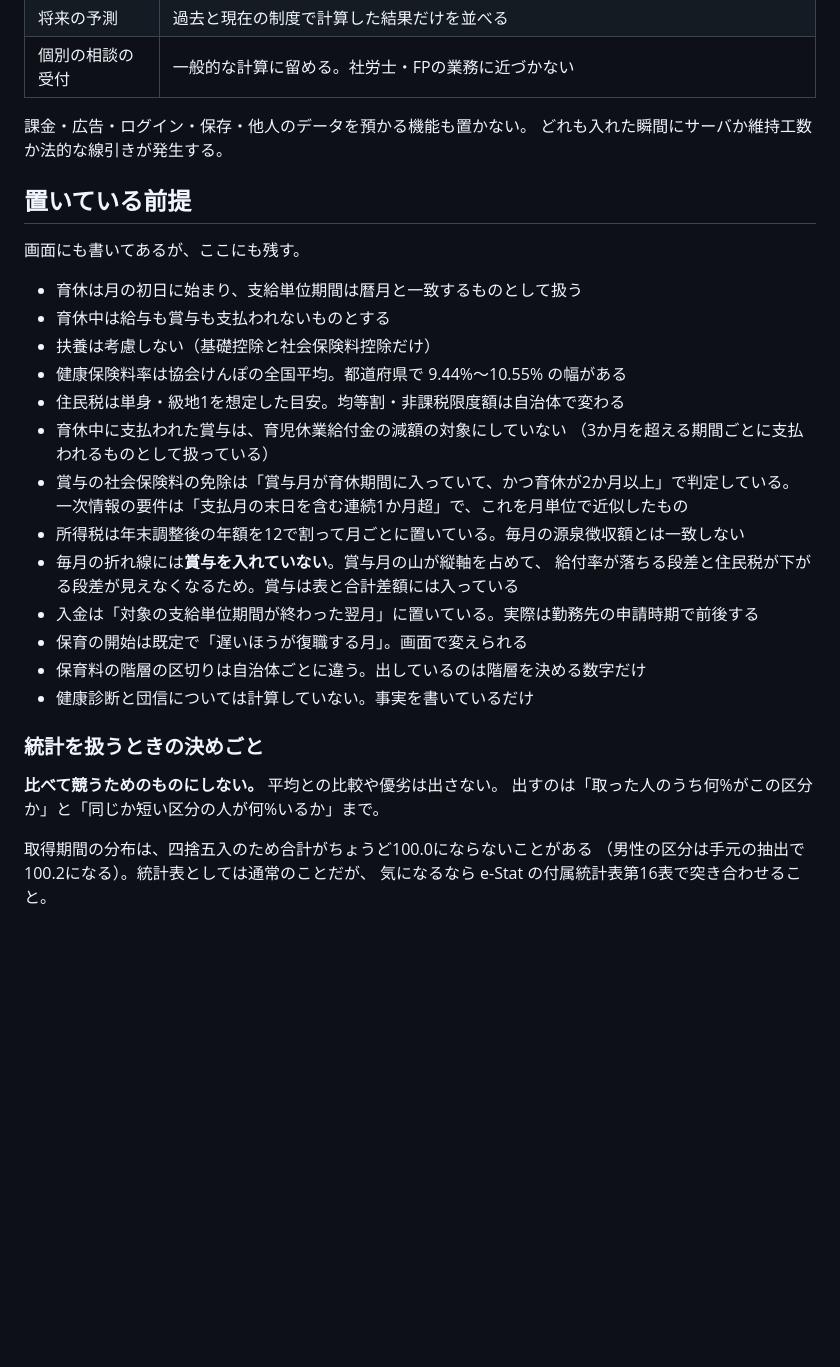
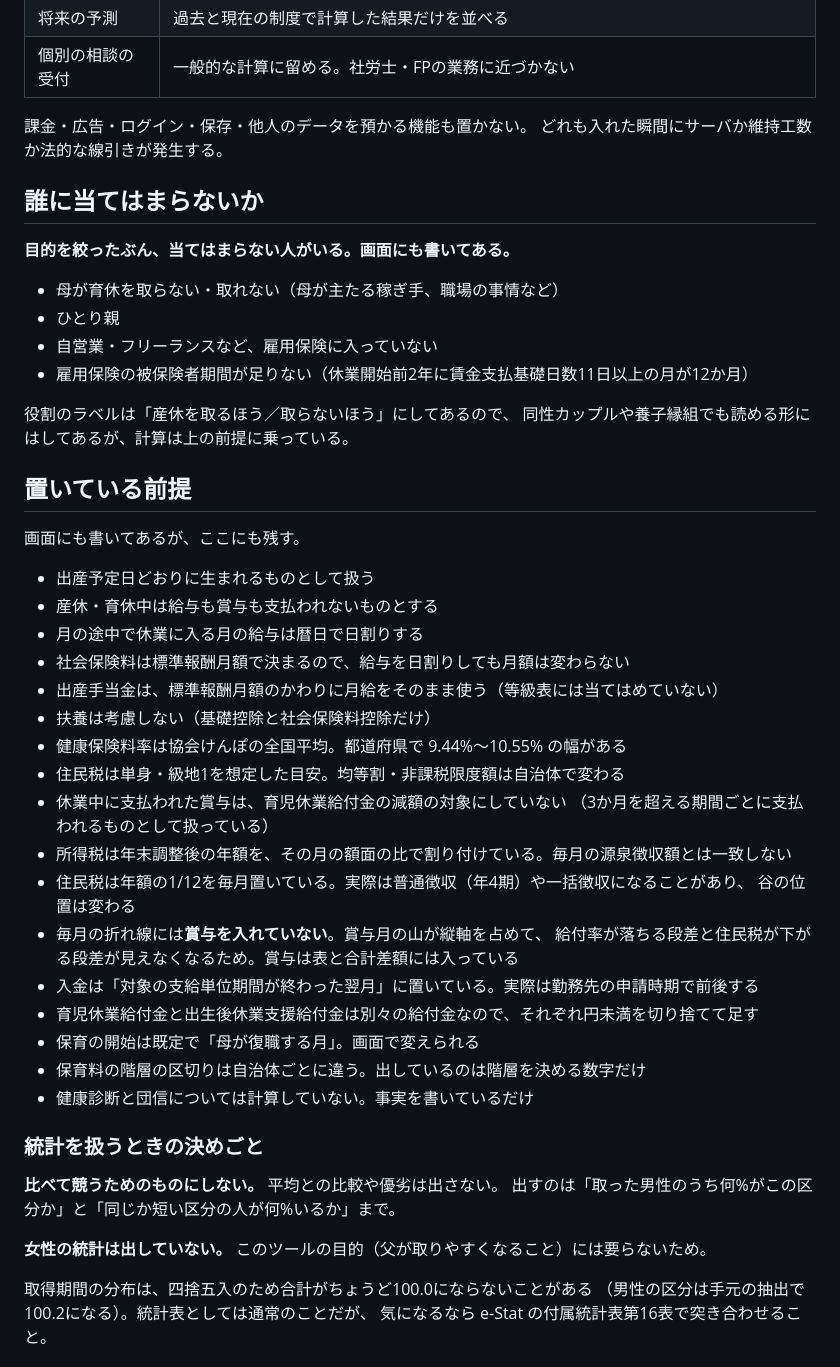
Before and after one commit to aeioaeu/yasumeru, a Markdown page: README.md, the part around one of its changes. Rendered like a GitHub page; blank space fills up the shorter version.

```diff
--- a/README.md
+++ b/README.md
@@ -170,31 +241,49 @@ node test.mjs
 課金・広告・ログイン・保存・他人のデータを預かる機能も置かない。
 どれも入れた瞬間にサーバか維持工数か法的な線引きが発生する。
 
+## 誰に当てはまらないか
+
+**目的を絞ったぶん、当てはまらない人がいる。画面にも書いてある。**
+
+- 母が育休を取らない・取れない（母が主たる稼ぎ手、職場の事情など）
+- ひとり親
+- 自営業・フリーランスなど、雇用保険に入っていない
+- 雇用保険の被保険者期間が足りない（休業開始前2年に賃金支払基礎日数11日以上の月が12か月）
+
+役割のラベルは「産休を取るほう／取らないほう」にしてあるので、
+同性カップルや養子縁組でも読める形にはしてあるが、計算は上の前提に乗っている。
+
 ## 置いている前提
 
 画面にも書いてあるが、ここにも残す。
 
-- 育休は月の初日に始まり、支給単位期間は暦月と一致するものとして扱う
-- 育休中は給与も賞与も支払われないものとする
+- 出産予定日どおりに生まれるものとして扱う
+- 産休・育休中は給与も賞与も支払われないものとする
+- 月の途中で休業に入る月の給与は暦日で日割りする
+- 社会保険料は標準報酬月額で決まるので、給与を日割りしても月額は変わらない
+- 出産手当金は、標準報酬月額のかわりに月給をそのまま使う（等級表には当てはめていない）
 - 扶養は考慮しない（基礎控除と社会保険料控除だけ）
 - 健康保険料率は協会けんぽの全国平均。都道府県で 9.44%〜10.55% の幅がある
 - 住民税は単身・級地1を想定した目安。均等割・非課税限度額は自治体で変わる
-- 育休中に支払われた賞与は、育児休業給付金の減額の対象にしていない
+- 休業中に支払われた賞与は、育児休業給付金の減額の対象にしていない
   （3か月を超える期間ごとに支払われるものとして扱っている）
-- 賞与の社会保険料の免除は「賞与月が育休期間に入っていて、かつ育休が2か月以上」で判定している。
-  一次情報の要件は「支払月の末日を含む連続1か月超」で、これを月単位で近似したもの
-- 所得税は年末調整後の年額を12で割って月ごとに置いている。毎月の源泉徴収額とは一致しない
+- 所得税は年末調整後の年額を、その月の額面の比で割り付けている。毎月の源泉徴収額とは一致しない
+- 住民税は年額の1/12を毎月置いている。実際は普通徴収（年4期）や一括徴収になることがあり、
+  谷の位置は変わる
 - 毎月の折れ線には**賞与を入れていない**。賞与月の山が縦軸を占めて、
   給付率が落ちる段差と住民税が下がる段差が見えなくなるため。賞与は表と合計差額には入っている
 - 入金は「対象の支給単位期間が終わった翌月」に置いている。実際は勤務先の申請時期で前後する
-- 保育の開始は既定で「遅いほうが復職する月」。画面で変えられる
+- 育児休業給付金と出生後休業支援給付金は別々の給付金なので、それぞれ円未満を切り捨てて足す
+- 保育の開始は既定で「母が復職する月」。画面で変えられる
 - 保育料の階層の区切りは自治体ごとに違う。出しているのは階層を決める数字だけ
 - 健康診断と団信については計算していない。事実を書いているだけ
 
 ### 統計を扱うときの決めごと
 
 **比べて競うためのものにしない。** 平均との比較や優劣は出さない。
-出すのは「取った人のうち何%がこの区分か」と「同じか短い区分の人が何%いるか」まで。
+出すのは「取った男性のうち何%がこの区分か」と「同じか短い区分の人が何%いるか」まで。
+
+**女性の統計は出していない。** このツールの目的（父が取りやすくなること）には要らないため。
 
 取得期間の分布は、四捨五入のため合計がちょうど100.0にならないことがある
 （男性の区分は手元の抽出で100.2になる）。統計表としては通常のことだが、
```
Also changed, not shown: other parts of README.md (+119 -47 lines).
